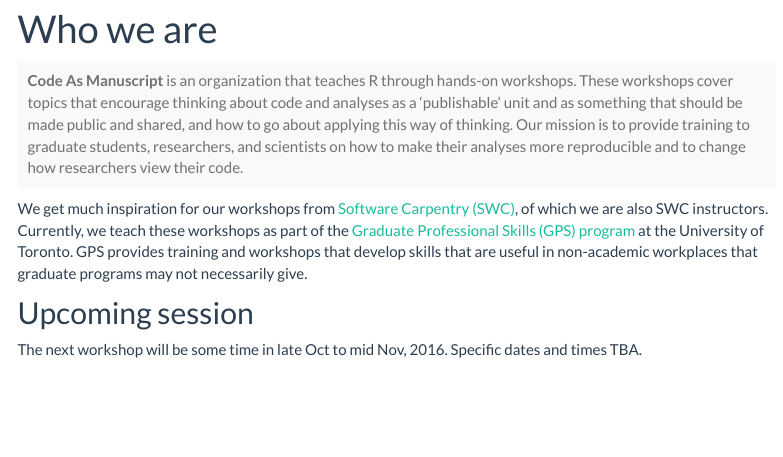
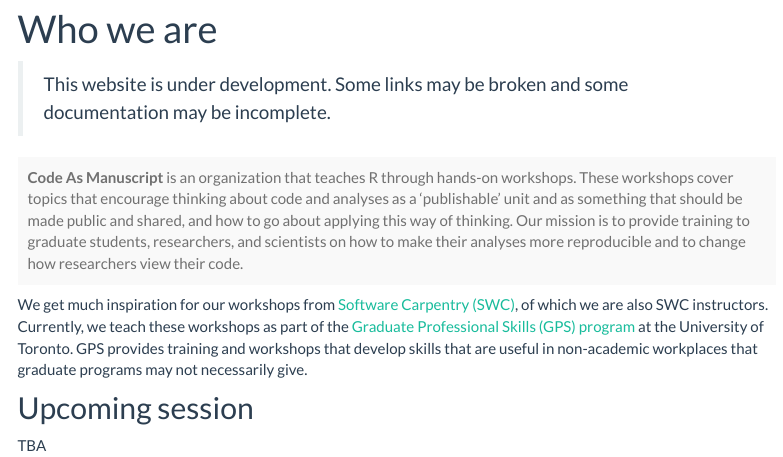
Before and after one commit to codeasmanuscript/rworkshops, an R Markdown document (index.Rmd): the page in a window 1100 px wide, from 90 px down. Rendered offline with R 4.5, knitr and Pandoc, with nearby package versions; menus at the side of the page are left out.

Commit message:
revised upcoming sessions and added warning about website

```diff
--- a/index.Rmd
+++ b/index.Rmd
@@ -1,6 +1,9 @@
 ---
 title: "Who we are"
 ---
+
+> This website is under development. Some links may be broken and some
+documentation may be incomplete.
 
 <p class="message"> <strong>Code As Manuscript</strong> is an organization that
 teaches R through hands-on workshops. These workshops cover topics that
@@ -20,5 +23,4 @@
 
 ## Upcoming session
 
-The next workshop will be some time in late Oct to mid Nov, 2016. Specific dates
-and times TBA.
+TBA
```
